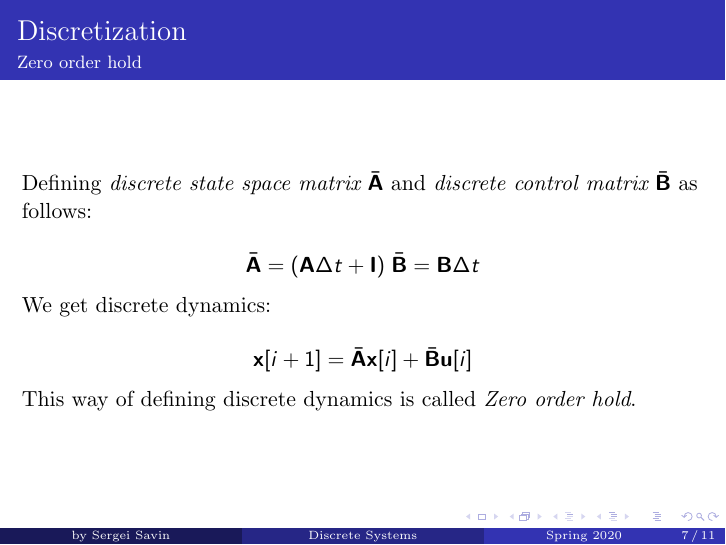
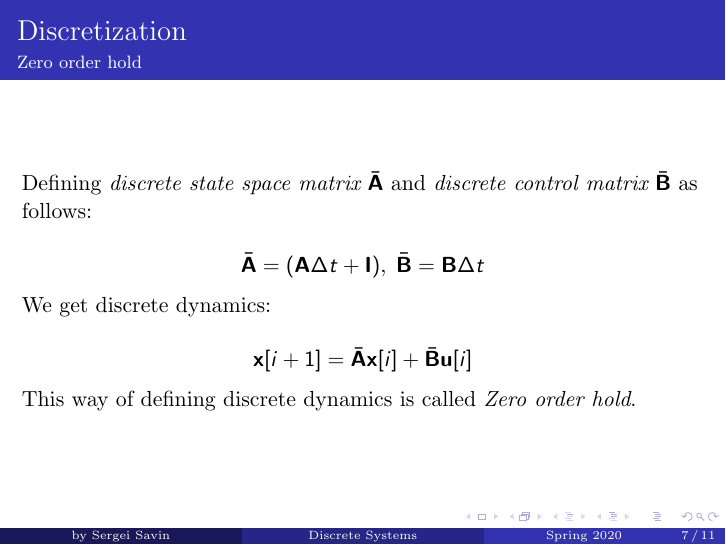
Before and after one commit to SergeiSa/Linear-Control-Slides-Spring-2020, LaTeX slides (lecture_slides/Discrete_Systems/main.tex): page 7 of 11. Compiled offline with pdfLaTeX.

Commit message:
fix: comma between definitions
Just a comma between definitions to avoid confusion about the value of A matrix. Previously, it might be seen as A is derived from B

```diff
--- a/lecture_slides/Discrete_Systems/main.tex
+++ b/lecture_slides/Discrete_Systems/main.tex
@@ -142,7 +142,7 @@ we can do the same transformation as before:
 Defining \emph{discrete state space matrix} $\bar{\mathbf A}$ and \emph{discrete control matrix} $\bar{\mathbf B}$ as follows:
 
 \[
-\bar{\mathbf A} = (\mathbf A \Delta t + \mathbf I) \;  \bar{\mathbf B} = \mathbf B \Delta t
+\bar{\mathbf A} = (\mathbf A \Delta t + \mathbf I),\;  \bar{\mathbf B} = \mathbf B \Delta t
 \]
 %
 We get discrete dynamics:
```
